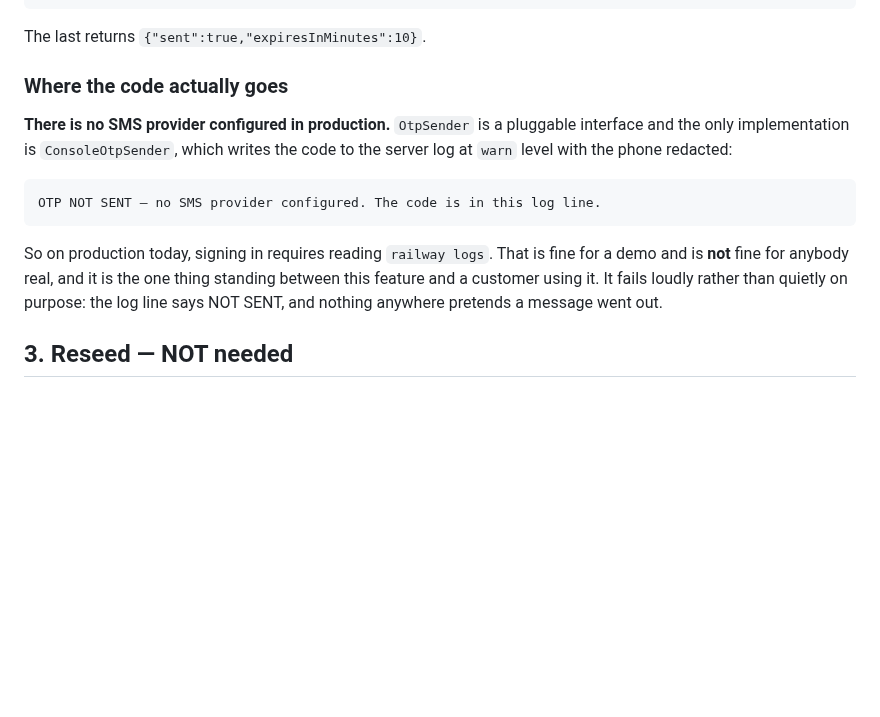
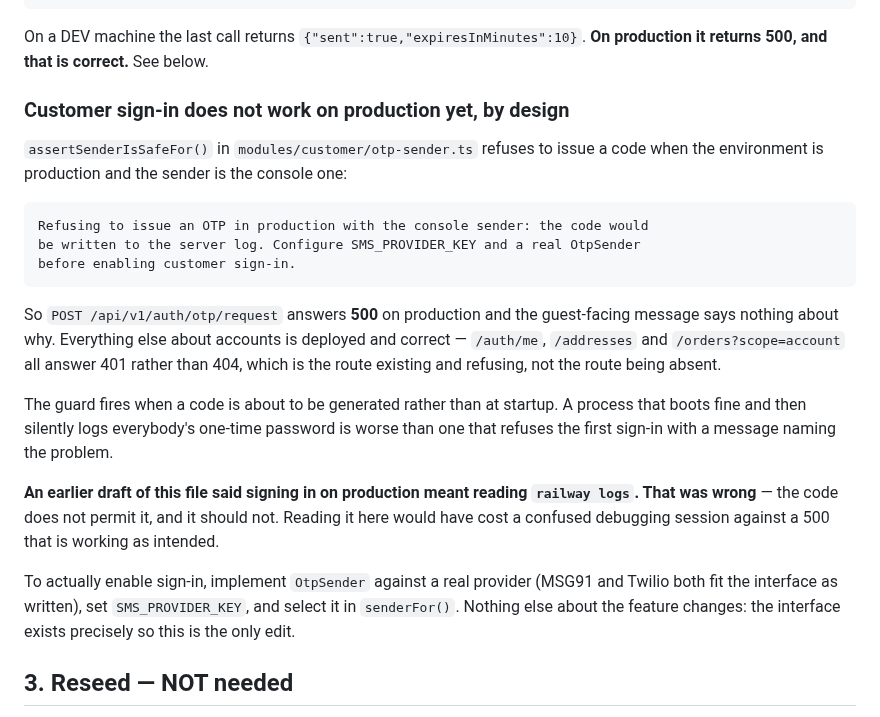
Before and after one commit to prats8m2/innstant, a Markdown page: docs/DEPLOY-D081.md, the part around the change. Rendered like a GitHub page; blank space fills up the shorter version.

````diff
--- a/docs/DEPLOY-D081.md
+++ b/docs/DEPLOY-D081.md
@@ -125,23 +125,40 @@ curl -s -X POST https://innstant.in/api/v1/auth/otp/request \
   -d '{"phone":"9829011111"}'
 ```
 
-The last returns `{"sent":true,"expiresInMinutes":10}`.
+On a DEV machine the last call returns `{"sent":true,"expiresInMinutes":10}`.
+**On production it returns 500, and that is correct.** See below.
 
-### Where the code actually goes
+### Customer sign-in does not work on production yet, by design
 
-**There is no SMS provider configured in production.** `OtpSender` is a
-pluggable interface and the only implementation is `ConsoleOtpSender`, which
-writes the code to the server log at `warn` level with the phone redacted:
+`assertSenderIsSafeFor()` in `modules/customer/otp-sender.ts` refuses to issue
+a code when the environment is production and the sender is the console one:
 
 ```
-OTP NOT SENT — no SMS provider configured. The code is in this log line.
+Refusing to issue an OTP in production with the console sender: the code would
+be written to the server log. Configure SMS_PROVIDER_KEY and a real OtpSender
+before enabling customer sign-in.
 ```
 
-So on production today, signing in requires reading `railway logs`. That is
-fine for a demo and is **not** fine for anybody real, and it is the one thing
-standing between this feature and a customer using it. It fails loudly rather
-than quietly on purpose: the log line says NOT SENT, and nothing anywhere
-pretends a message went out.
+So `POST /api/v1/auth/otp/request` answers **500** on production and the
+guest-facing message says nothing about why. Everything else about accounts is
+deployed and correct — `/auth/me`, `/addresses` and `/orders?scope=account`
+all answer 401 rather than 404, which is the route existing and refusing,
+not the route being absent.
+
+The guard fires when a code is about to be generated rather than at startup.
+A process that boots fine and then silently logs everybody's one-time password
+is worse than one that refuses the first sign-in with a message naming the
+problem.
+
+**An earlier draft of this file said signing in on production meant reading
+`railway logs`. That was wrong** — the code does not permit it, and it should
+not. Reading it here would have cost a confused debugging session against a
+500 that is working as intended.
+
+To actually enable sign-in, implement `OtpSender` against a real provider
+(MSG91 and Twilio both fit the interface as written), set `SMS_PROVIDER_KEY`,
+and select it in `senderFor()`. Nothing else about the feature changes: the
+interface exists precisely so this is the only edit.
 
 ## 3. Reseed — NOT needed
 
````
Also changed, not shown: docs/STATUS.md (+54 -75 lines).
